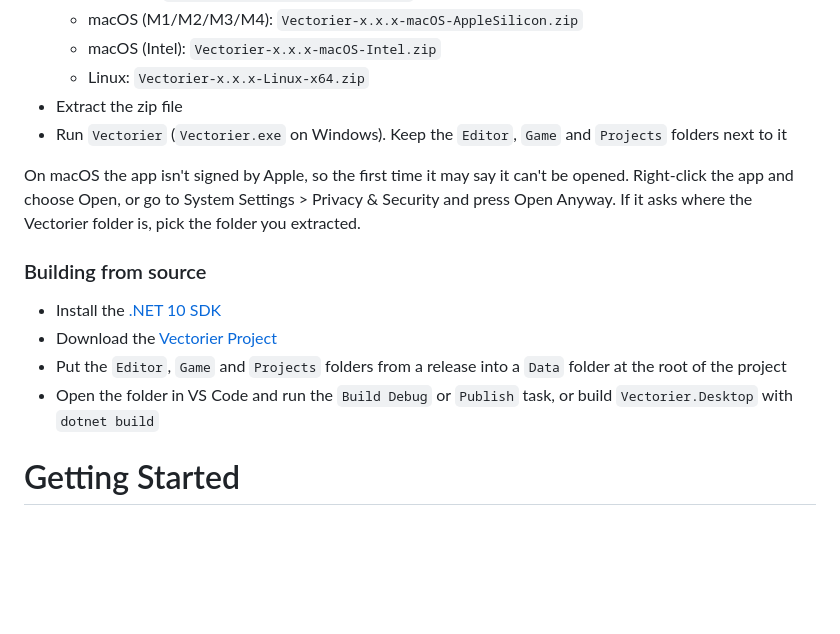
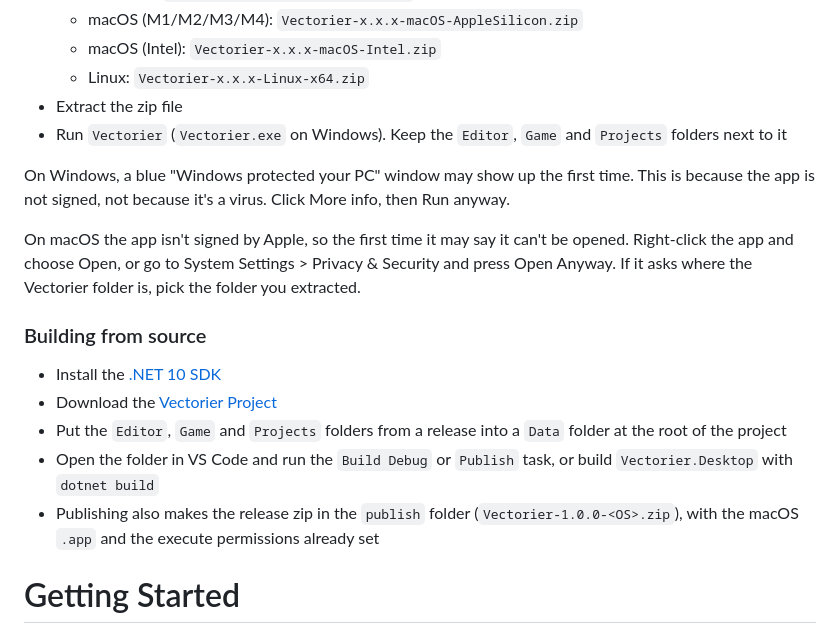
Before and after one commit to FlipThoseTitle/Vectorier, a Markdown page: README.md, the part around the change. Drawn GitHub-style; blank space fills up the shorter version.

```diff
--- a/README.md
+++ b/README.md
@@ -62,6 +62,8 @@ A Discord server is open for the project : https://discord.com/invite/pVRuFBVwC2
 - Extract the zip file
 - Run `Vectorier` (`Vectorier.exe` on Windows). Keep the `Editor`, `Game` and `Projects` folders next to it
 
+On Windows, a blue "Windows protected your PC" window may show up the first time. This is because the app is not signed, not because it's a virus. Click More info, then Run anyway.
+
 On macOS the app isn't signed by Apple, so the first time it may say it can't be opened. Right-click the app and choose Open, or go to System Settings > Privacy & Security and press Open Anyway. If it asks where the Vectorier folder is, pick the folder you extracted.
 
 ### Building from source
@@ -69,6 +71,7 @@ On macOS the app isn't signed by Apple, so the first time it may say it can't be
 - Download the [Vectorier Project](https://github.com/FlipThoseTitle/Vectorier/archive/refs/heads/main.zip)
 - Put the `Editor`, `Game` and `Projects` folders from a release into a `Data` folder at the root of the project
 - Open the folder in VS Code and run the `Build Debug` or `Publish` task, or build `Vectorier.Desktop` with `dotnet build`
+- Publishing also makes the release zip in the `publish` folder (`Vectorier-1.0.0-<OS>.zip`), with the macOS `.app` and the execute permissions already set
 
 # Getting Started
 Tutorial and Documentation is available on the [Vectorier Documentation Wiki](https://example.com/placeholder-wiki)
```
